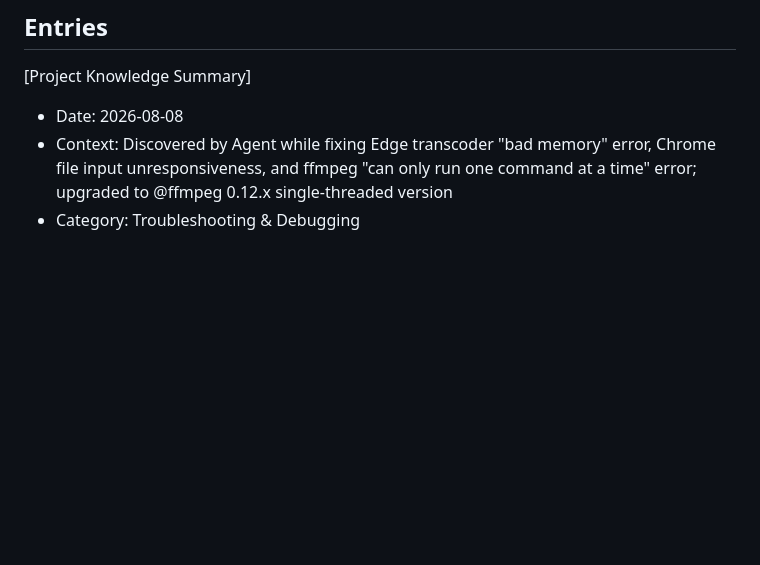
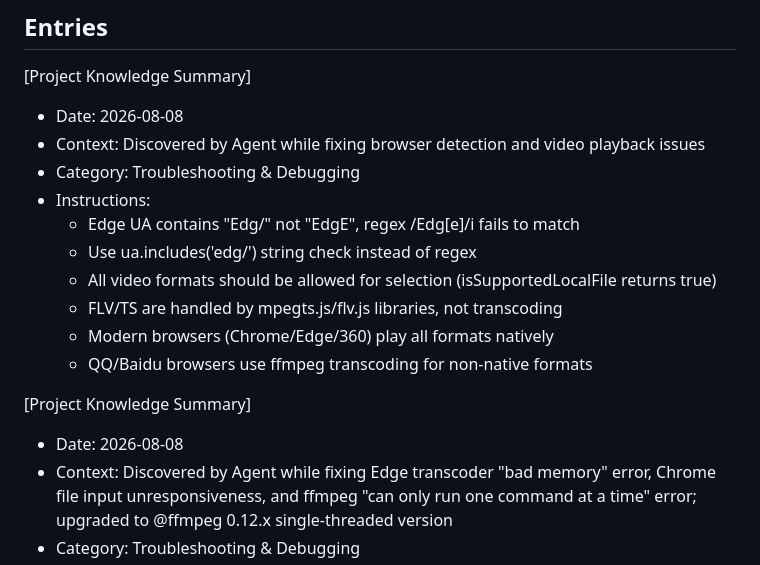
Before and after one commit to swc188/videoplay, a Markdown page: .monkeycode/MEMORY.md, the part around the change. Drawn GitHub-style; blank space fills up the shorter version.

Commit message:
docs: update MEMORY.md with browser detection fixes Co-authored-by: monkeycode-ai <monkeycode-ai@chaitin.com>

```diff
--- a/.monkeycode/MEMORY.md
+++ b/.monkeycode/MEMORY.md
@@ -33,6 +33,18 @@ Entries discovered by the Agent while performing [specific task description] sho
 
 [Project Knowledge Summary]
 - Date: 2026-08-08
+- Context: Discovered by Agent while fixing browser detection and video playback issues
+- Category: Troubleshooting & Debugging
+- Instructions:
+  - Edge UA contains "Edg/" not "EdgE", regex /Edg[e]/i fails to match
+  - Use ua.includes('edg/') string check instead of regex
+  - All video formats should be allowed for selection (isSupportedLocalFile returns true)
+  - FLV/TS are handled by mpegts.js/flv.js libraries, not transcoding
+  - Modern browsers (Chrome/Edge/360) play all formats natively
+  - QQ/Baidu browsers use ffmpeg transcoding for non-native formats
+
+[Project Knowledge Summary]
+- Date: 2026-08-08
 - Context: Discovered by Agent while fixing Edge transcoder "bad memory" error, Chrome file input unresponsiveness, and ffmpeg "can only run one command at a time" error; upgraded to @ffmpeg 0.12.x single-threaded version
 - Category: Troubleshooting & Debugging
 - Instructions:
```
